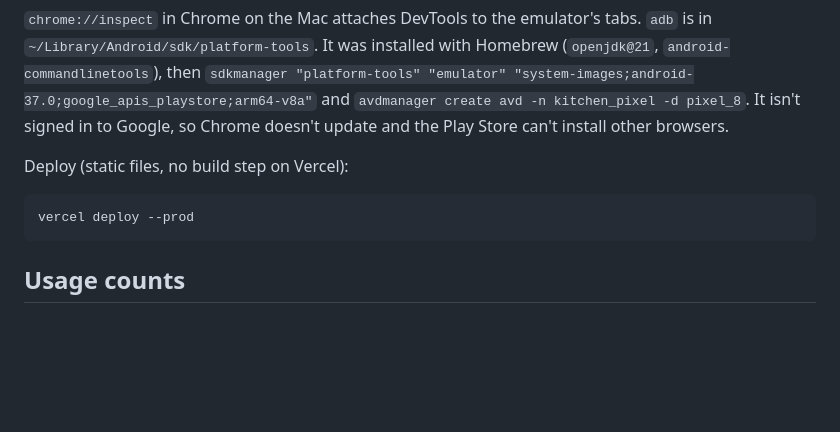
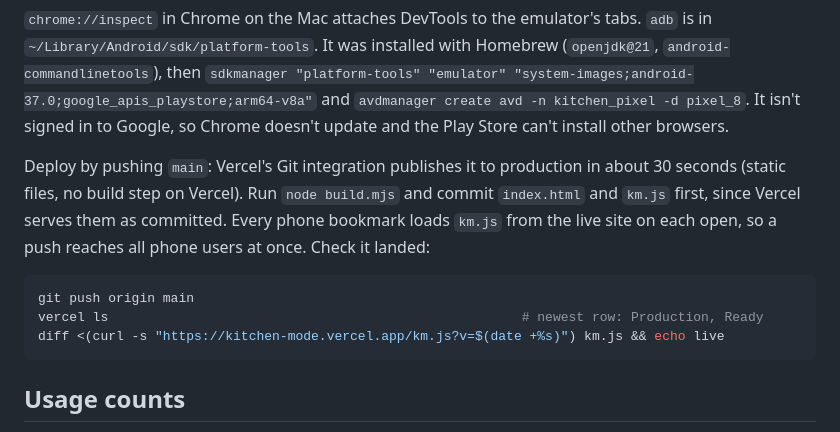
Before and after one commit to richy-builds/kitchen-mode, a Markdown page: README.md, the part around the change. Rendered like a GitHub page; blank space fills up the shorter version.

Commit message:
Document deploying by pushing main
Co-Authored-By: Claude Opus 5.5 <noreply@anthropic.com>

````diff
--- a/README.md
+++ b/README.md
@@ -66,10 +66,12 @@ adb reverse tcp:8765 tcp:8765 && python3 -m http.server 8765  # its Chrome can t
 
 `chrome://inspect` in Chrome on the Mac attaches DevTools to the emulator's tabs. `adb` is in `~/Library/Android/sdk/platform-tools`. It was installed with Homebrew (`openjdk@21`, `android-commandlinetools`), then `sdkmanager "platform-tools" "emulator" "system-images;android-37.0;google_apis_playstore;arm64-v8a"` and `avdmanager create avd -n kitchen_pixel -d pixel_8`. It isn't signed in to Google, so Chrome doesn't update and the Play Store can't install other browsers.
 
-Deploy (static files, no build step on Vercel):
+Deploy by pushing `main`: Vercel's Git integration publishes it to production in about 30 seconds (static files, no build step on Vercel). Run `node build.mjs` and commit `index.html` and `km.js` first, since Vercel serves them as committed. Every phone bookmark loads `km.js` from the live site on each open, so a push reaches all phone users at once. Check it landed:
 
 ```sh
-vercel deploy --prod
+git push origin main
+vercel ls                                                     # newest row: Production, Ready
+diff <(curl -s "https://kitchen-mode.vercel.app/km.js?v=$(date +%s)") km.js && echo live
 ```
 
 ## Usage counts
````
